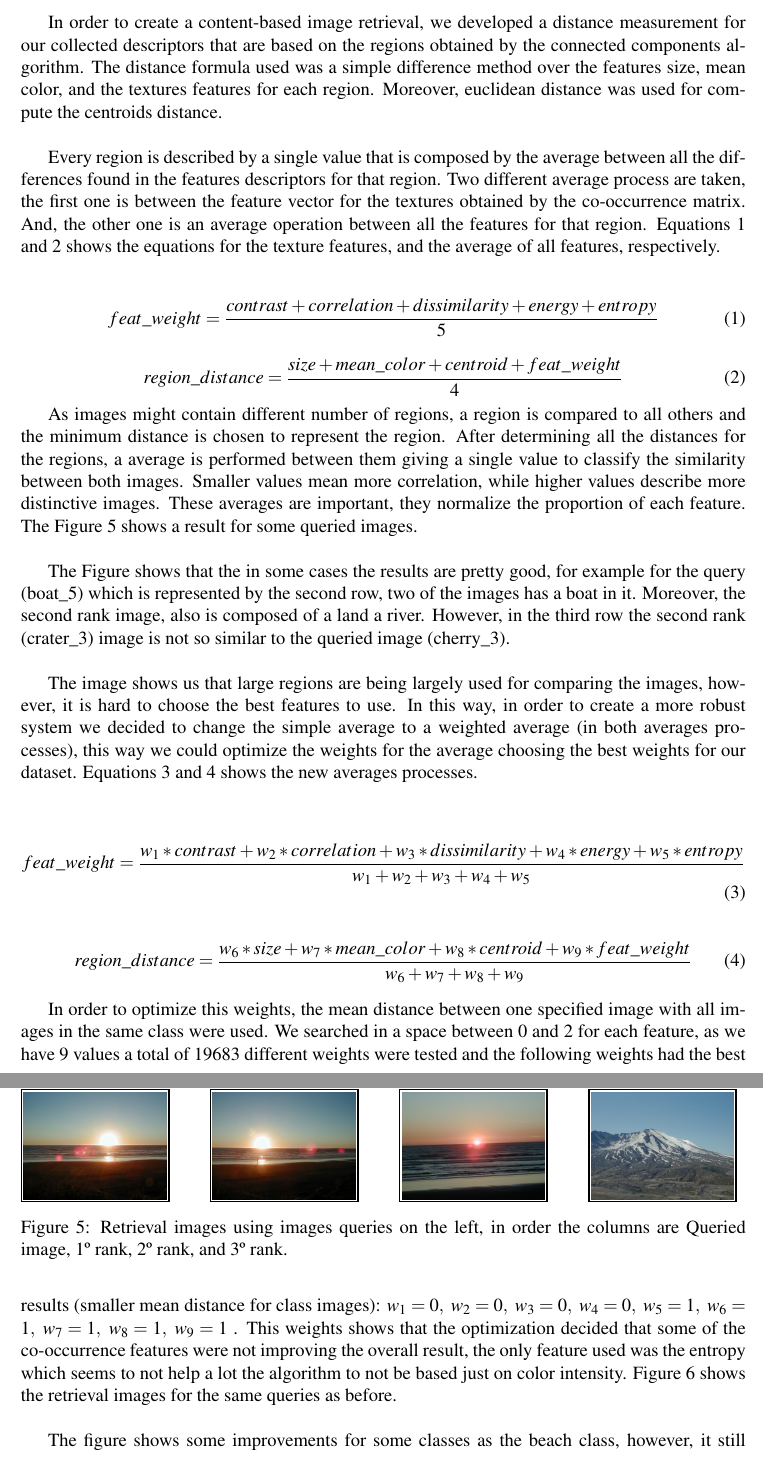
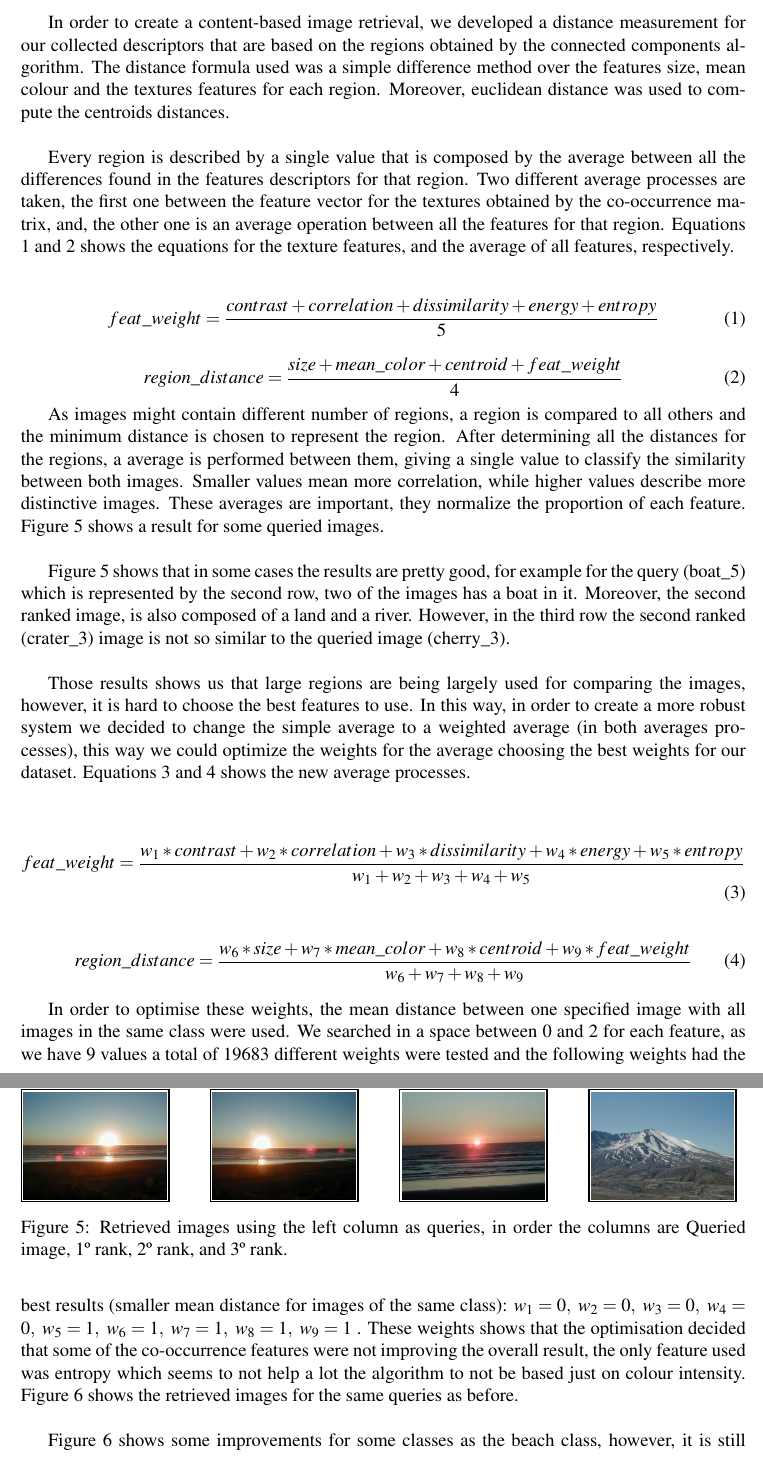
Before and after one commit to Brenolleite/Computer-Vision---MO446, a LaTeX document (p4-XX-YY/report.tex): two parts of pages 6 and 7 of 9, joined at a grey line, cut so that both start at the same text. Compiled offline with pdfLaTeX.

Commit message:
Session 4 peer reviewed, ready to ship

```diff
--- a/p4-XX-YY/report.tex
+++ b/p4-XX-YY/report.tex
@@ -249,9 +249,9 @@
 
 \textbf{\LARGE Question 3 - Distance Measure} \\
 
-In order to create a content-based image retrieval, we developed a distance measurement for our collected descriptors that are based on the regions obtained by the connected components algorithm. The distance formula used was a simple difference method over the features size, mean color, and the textures features for each region. Moreover, euclidean distance was used for compute the centroids distance. \\
+In order to create a content-based image retrieval, we developed a distance measurement for our collected descriptors that are based on the regions obtained by the connected components algorithm. The distance formula used was a simple difference method over the features size, mean colour and the textures features for each region. Moreover, euclidean distance was used to compute the centroids distances. \\
 
-Every region is described by a single value that is composed by the average between all the differences found in the features descriptors for that region. Two different average process are taken, the first one is between the feature vector for the textures obtained by the co-occurrence matrix. And, the other one is an average operation between all the features for that region. Equations \ref{eq:dist_avr} and \ref{eq:feat_avr} shows the equations for the texture features, and the average of all features, respectively. \\
+Every region is described by a single value that is composed by the average between all the differences found in the features descriptors for that region. Two different average processes are taken, the first one between the feature vector for the textures obtained by the co-occurrence matrix, and, the other one is an average operation between all the features for that region. Equations \ref{eq:dist_avr} and \ref{eq:feat_avr} shows the equations for the texture features, and the average of all features, respectively. \\
 
 \begin{equation}
 	feat\_weight =  \frac{contrast + correlation + dissimilarity +  energy + entropy}{5}
@@ -263,7 +263,7 @@ region\_distance =  \frac{size + mean\_color + centroid +  feat\_weight}{4}
 \label{eq:feat_avr}
 \end{equation}
 
-As images might contain different number of regions, a region is compared to all others and the minimum distance is chosen to represent the region. After determining all the distances for the regions, a average is performed between them giving a single value to classify the similarity between both images. Smaller values mean more correlation, while higher values describe more distinctive images. These averages are important, they normalize the proportion of each feature. The Figure \ref{fig:simpleAvr} shows a result for some queried images. \\
+As images might contain different number of regions, a region is compared to all others and the minimum distance is chosen to represent the region. After determining all the distances for the regions, a average is performed between them, giving a single value to classify the similarity between both images. Smaller values mean more correlation, while higher values describe more distinctive images. These averages are important, they normalize the proportion of each feature. Figure \ref{fig:simpleAvr} shows a result for some queried images. \\
 
 \begin{figure}[!h]
 	\centering
@@ -505,13 +505,13 @@ As images might contain different number of regions, a region is compared to all
 	}
 
 
-	\caption{Retrieval images using images queries on the left, in order the columns are Queried image, 1º rank, 2º rank, and 3º rank.}
+	\caption{Retrieved images using the left column as queries, in order the columns are Queried image, 1º rank, 2º rank, and 3º rank.}
 	\label{fig:simpleAvr}
 \end{figure}
 
-The Figure shows that the in some cases the results are pretty good, for example for the query (boat\_5) which is represented by the second row, two of the images has a boat in it. Moreover, the second rank image, also is composed of a land a river. However, in the third row the second rank (crater\_3) image is not so similar to the queried image (cherry\_3). \\
+Figure \ref{fig:simpleAvr} shows that in some cases the results are pretty good, for example for the query (boat\_5) which is represented by the second row, two of the images has a boat in it. Moreover, the second ranked image, is also composed of a land and a river. However, in the third row the second ranked (crater\_3) image is not so similar to the queried image (cherry\_3). \\
 
-The image shows us that large regions are being largely used for comparing the images, however, it is hard to choose the best features to use. In this way, in order to create a more robust system we decided to change the simple average to a weighted average (in both averages processes), this way we could optimize the weights for the average choosing the best weights for our dataset. Equations \ref{eq:complex_dist} and \ref{eq:complex_feat} shows the new averages processes. \\
+Those results shows us that large regions are being largely used for comparing the images, however, it is hard to choose the best features to use. In this way, in order to create a more robust system we decided to change the simple average to a weighted average (in both averages processes), this way we could optimize the weights for the average choosing the best weights for our dataset. Equations \ref{eq:complex_dist} and \ref{eq:complex_feat} shows the new average processes. \\
 
 \begin{equation}
 feat\_weight =  \frac{w_1 * contrast + w_2 * correlation + w_3 * dissimilarity + w_4 *  energy + w_5 * entropy}{w_1 + w_2 + w_3 + w_4 + w_5}
@@ -524,7 +524,7 @@ region\_distance =  \frac{w_6 * size + w_7 * mean\_color + w_8 * centroid +  w_9
 \end{equation}
 
 
-In order to optimize this weights, the mean distance between one specified image with all images in the same class were used. We searched in a space between 0 and 2 for each feature, as we have 9 values a total of 19683 different weights were tested and the following weights had the best results (smaller mean distance for class images): $w_1 = 0, \ w_2 = 0, \ w_3 = 0, \ w_4 = 0, \ w_5 = 1, \ w_6 = 1, \ w_7 = 1, \ w_8 = 1, \ w_9 = 1 \ $. This weights shows that the optimization decided that some of the co-occurrence features were not improving the overall result, the only feature used was the entropy which seems to not help a lot the algorithm to not be based just on color intensity. Figure \ref{fig:complexAvr} shows the retrieval images for the same queries as before. \\
+In order to optimise these weights, the mean distance between one specified image with all images in the same class were used. We searched in a space between 0 and 2 for each feature, as we have 9 values a total of 19683 different weights were tested and the following weights had the best results (smaller mean distance for images of the same class): $w_1 = 0, \ w_2 = 0, \ w_3 = 0, \ w_4 = 0, \ w_5 = 1, \ w_6 = 1, \ w_7 = 1, \ w_8 = 1, \ w_9 = 1 \ $. These weights shows that the optimisation decided that some of the co-occurrence features were not improving the overall result, the only feature used was entropy which seems to not help a lot the algorithm to not be based just on colour intensity. Figure \ref{fig:complexAvr} shows the retrieved images for the same queries as before. \\
 
 \begin{figure}[!h]
 	\centering
@@ -770,5 +770,5 @@ In order to optimize this weights, the mean distance between one specified image
 	\label{fig:complexAvr}
 \end{figure}
 
-The figure shows some improvements for some classes as the beach class, however, it still guessing some weird results like the third rank for the beach query (cherry\_5). It is also clear that the system is retrieving more similar images in the higher ranks compared to the other approach. Another important note is that the algorithm is highly related with colors, which some times confuses different image because of a large amount of blue sky or ocean. \\
+Figure \ref{fig:complexAvr} shows some improvements for some classes as the beach class, however, it is still guessing some weird results like the third rank for the beach query (cherry\_5). It is also clear that the system is retrieving more similar images in the higher ranks compared to the other approach. Another important note is that the algorithm is highly related with colours, which some times confuses different image because of a large amount of blue sky or ocean. \\
 
```
Also changed, not shown: p4-XX-YY/report.tex (4 more changed lines).
